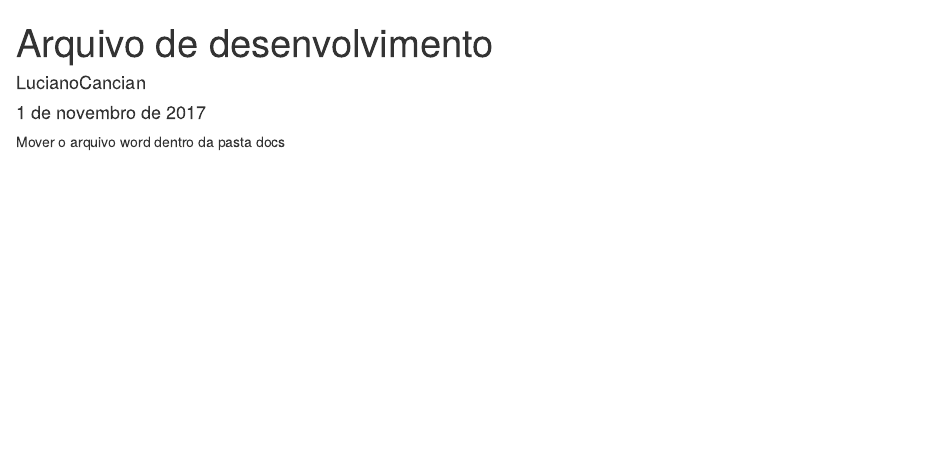
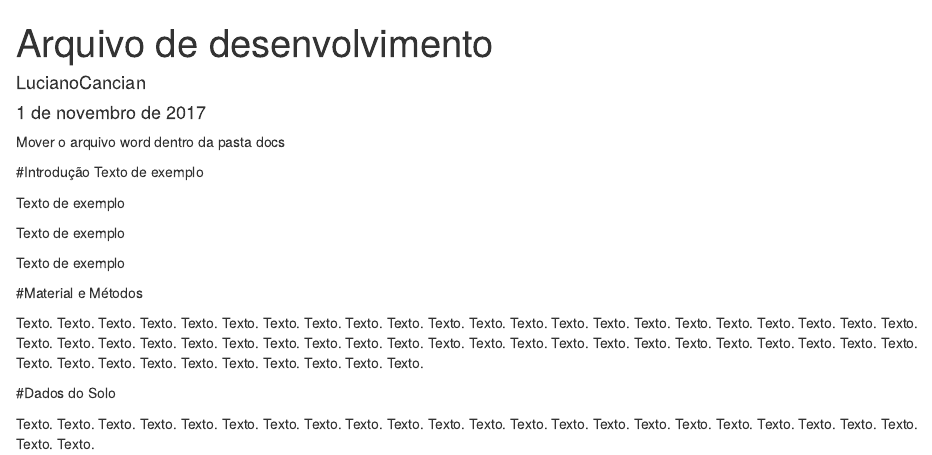
Before and after one commit to lucianocancian/geostatistica_sm, an R Markdown document (code/main.Rmd): the page in a window 1100 px wide, from its top. Rendered offline with R 4.5, knitr and Pandoc, with nearby package versions; drawn as R Markdown's standard HTML page in place of the format the file asks for.

Commit message:
Texto do arquivo doc estruturado

````diff
--- a/code/main.Rmd
+++ b/code/main.Rmd
@@ -8,8 +8,43 @@ lang: pt
 ---
 Mover o arquivo word dentro da pasta docs
 ```{r, eval=FALSE, echo=FALSE}
-rmarkdown::render("main.Rmd", encoding = "UTF-8", output_dir = "../docs" )
+rmarkdown::render("main.Rmd", encoding = "UTF-8", output_dir = "../docs")
 ```
+
+#Introdução
+Texto de exemplo
+
+
+Texto de exemplo
+
+Texto de exemplo
+
+Texto de exemplo
+
+#Material e Métodos
+
+Texto. Texto. Texto. Texto. Texto. Texto.
+Texto. Texto. Texto. Texto. Texto. Texto.
+Texto. Texto. Texto. Texto. Texto. Texto.
+Texto. Texto. Texto. Texto. Texto. Texto.
+Texto. Texto. Texto. Texto. Texto. Texto.
+Texto. Texto. Texto. Texto. Texto. Texto.
+Texto. Texto. Texto. Texto. Texto. Texto.
+Texto. Texto. Texto. Texto. Texto. Texto.
+Texto. Texto. Texto. Texto. Texto. Texto.
+
+#Dados do Solo
+
+Texto. Texto. Texto. Texto. Texto. Texto.
+Texto. Texto. Texto. Texto. Texto. Texto.
+Texto. Texto. Texto. Texto. Texto. Texto.
+Texto. Texto. Texto. Texto. Texto. Texto.
+
+
+
+
+
+
 
 ```{r setup, include=FALSE}
 knitr::opts_chunk$set(echo = TRUE)
````
Also changed, not shown: 1 other file.
